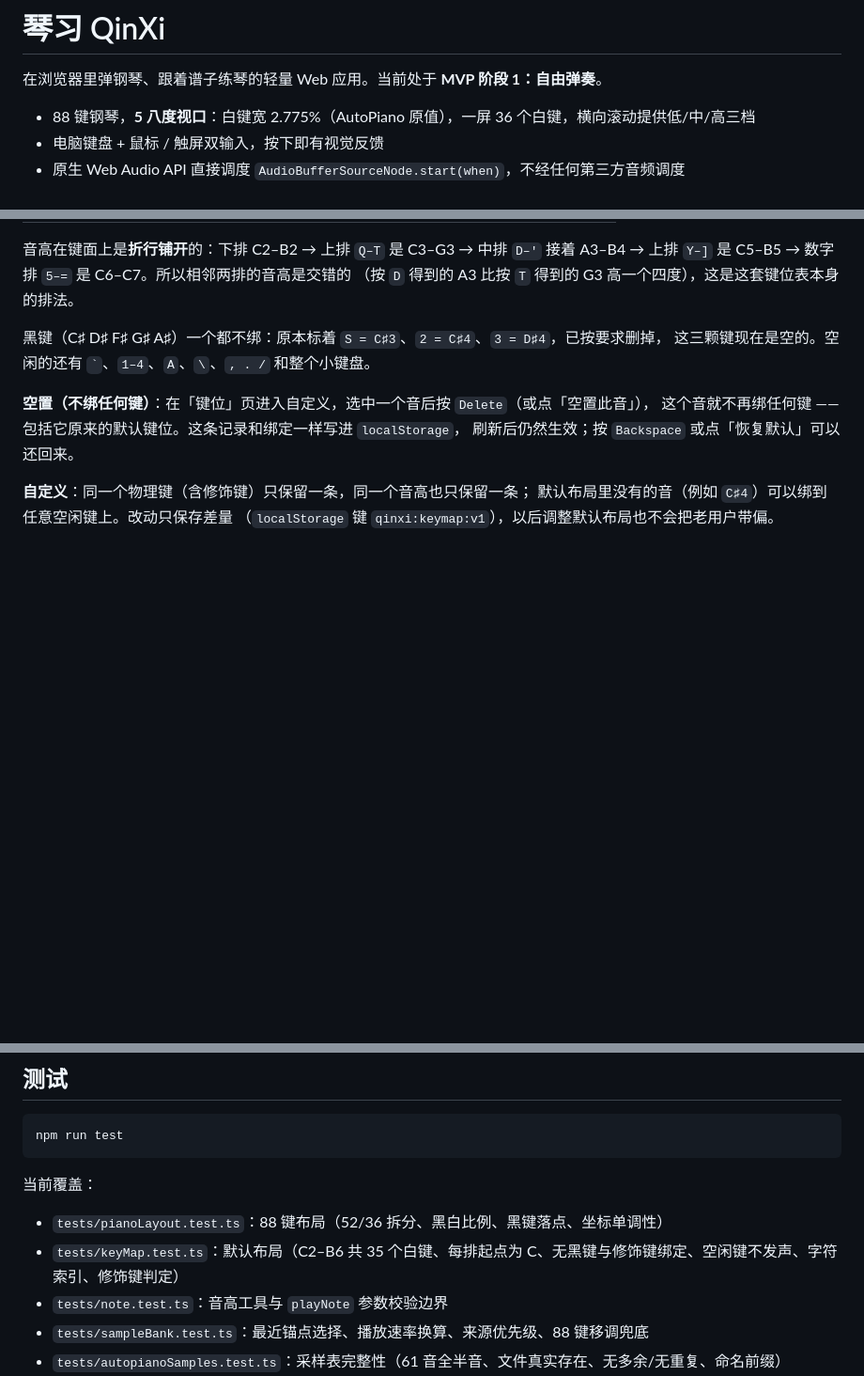
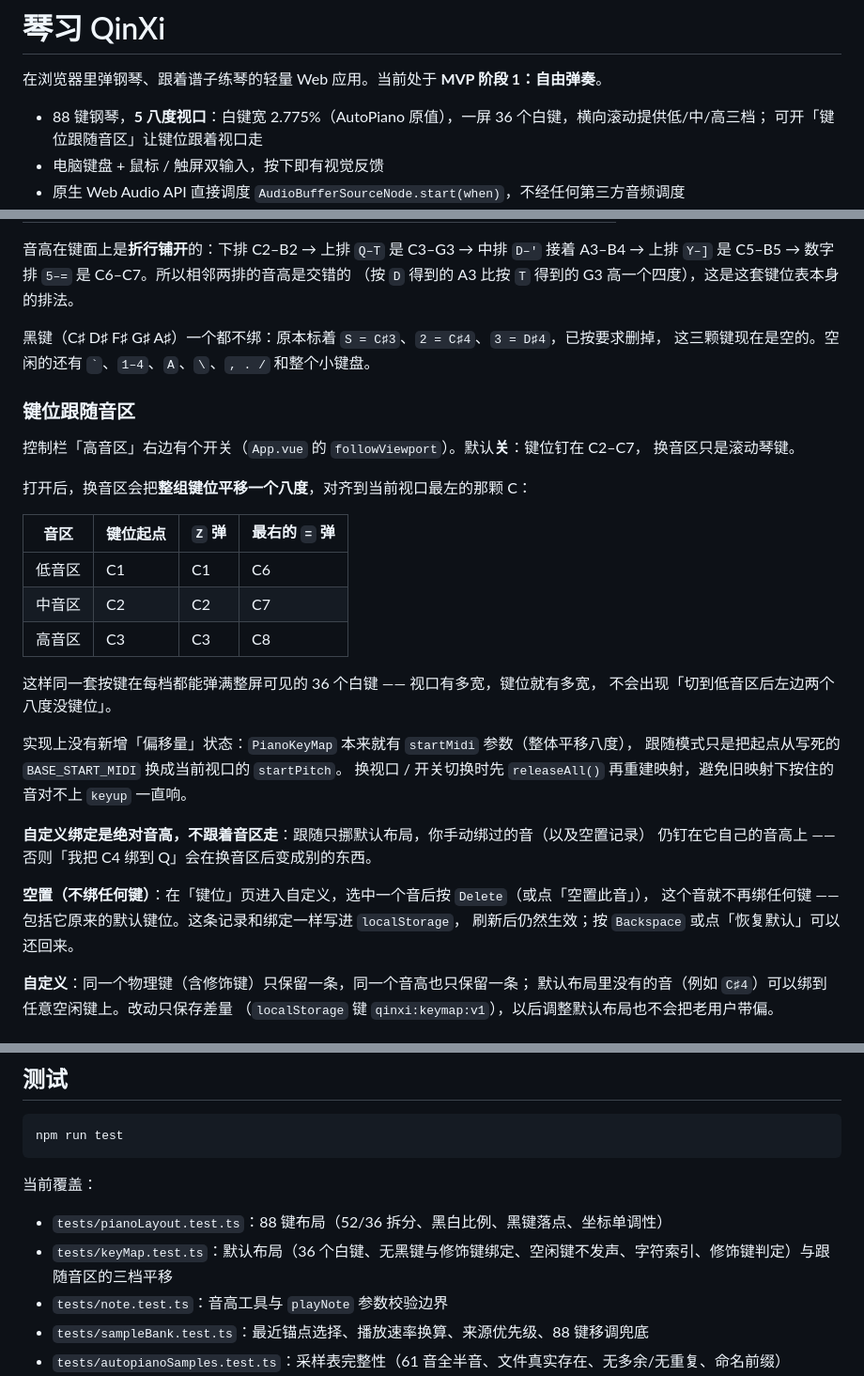
Before and after one commit to Ling-cn111/qinxi, a Markdown page: README.md, 3 parts joined by grey strips. Shown at 94% size. Rendered like a GitHub page; blank space fills up the shorter version.

```diff
--- a/README.md
+++ b/README.md
@@ -2,7 +2,8 @@
 
 在浏览器里弹钢琴、跟着谱子练琴的轻量 Web 应用。当前处于 **MVP 阶段 1：自由弹奏**。
 
-- 88 键钢琴，**5 八度视口**：白键宽 2.775%（AutoPiano 原值），一屏 36 个白键，横向滚动提供低/中/高三档
+- 88 键钢琴，**5 八度视口**：白键宽 2.775%（AutoPiano 原值），一屏 36 个白键，横向滚动提供低/中/高三档；
+  可开「键位跟随音区」让键位跟着视口走
 - 电脑键盘 + 鼠标 / 触屏双输入，按下即有视觉反馈
 - 原生 Web Audio API 直接调度 `AudioBufferSourceNode.start(when)`，不经任何第三方音频调度
 - 音色使用 **AutoPiano 原版单音采样**（本地 61 个 mp3，C2–C7 全半音），88 键靠相邻采样移调全覆盖
@@ -147,6 +148,29 @@ docs/screenshots/  界面截图（PR 用）
 黑键（C♯ D♯ F♯ G♯ A♯）一个都不绑：原本标着 `S = C♯3`、`2 = C♯4`、`3 = D♯4`，已按要求删掉，
 这三颗键现在是空的。空闲的还有 `` ` ``、`1–4`、`A`、`\`、`, . /` 和整个小键盘。
 
+### 键位跟随音区
+
+控制栏「高音区」右边有个开关（`App.vue` 的 `followViewport`）。默认**关**：键位钉在 C2–C7，
+换音区只是滚动琴键。
+
+打开后，换音区会把**整组键位平移一个八度**，对齐到当前视口最左的那颗 C：
+
+| 音区 | 键位起点 | `Z` 弹 | 最右的 `=` 弹 |
+| --- | --- | --- | --- |
+| 低音区 | C1 | C1 | C6 |
+| 中音区 | C2 | C2 | C7 |
+| 高音区 | C3 | C3 | C8 |
+
+这样同一套按键在每档都能弹满整屏可见的 36 个白键 —— 视口有多宽，键位就有多宽，
+不会出现「切到低音区后左边两个八度没键位」。
+
+实现上没有新增「偏移量」状态：`PianoKeyMap` 本来就有 `startMidi` 参数（整体平移八度），
+跟随模式只是把起点从写死的 `BASE_START_MIDI` 换成当前视口的 `startPitch`。
+换视口 / 开关切换时先 `releaseAll()` 再重建映射，避免旧映射下按住的音对不上 `keyup` 一直响。
+
+**自定义绑定是绝对音高，不跟着音区走**：跟随只挪默认布局，你手动绑过的音（以及空置记录）
+仍钉在它自己的音高上 —— 否则「我把 C4 绑到 Q」会在换音区后变成别的东西。
+
 **空置（不绑任何键）**：在「键位」页进入自定义，选中一个音后按 `Delete`（或点「空置此音」），
 这个音就不再绑任何键 —— 包括它原来的默认键位。这条记录和绑定一样写进 `localStorage`，
 刷新后仍然生效；按 `Backspace` 或点「恢复默认」可以还回来。
@@ -215,7 +239,7 @@ npm run test
 当前覆盖：
 
 - `tests/pianoLayout.test.ts`：88 键布局（52/36 拆分、黑白比例、黑键落点、坐标单调性）
-- `tests/keyMap.test.ts`：默认布局（C2–B6 共 35 个白键、每排起点为 C、无黑键与修饰键绑定、空闲键不发声、字符索引、修饰键判定）
+- `tests/keyMap.test.ts`：默认布局（36 个白键、无黑键与修饰键绑定、空闲键不发声、字符索引、修饰键判定）与跟随音区的三档平移
 - `tests/note.test.ts`：音高工具与 `playNote` 参数校验边界
 - `tests/sampleBank.test.ts`：最近锚点选择、播放速率换算、来源优先级、88 键移调兜底
 - `tests/autopianoSamples.test.ts`：采样表完整性（61 音全半音、文件真实存在、无多余/无重复、命名前缀）
```
Also changed, not shown: docs/screenshots/follow-bar-off.png (added), docs/screenshots/follow-bar.png (added), docs/screenshots/follow-high.png (added), docs/screenshots/follow-low.png (added), docs/screenshots/page-follow.png (added), 2 other files.
